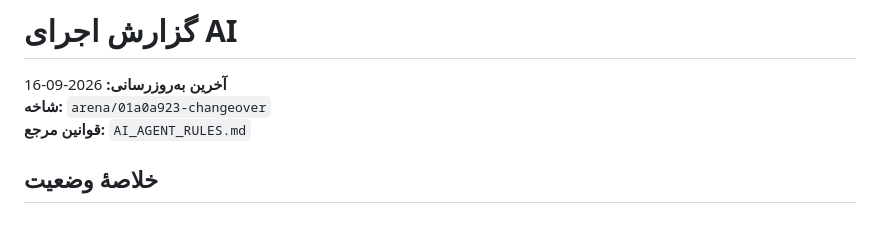
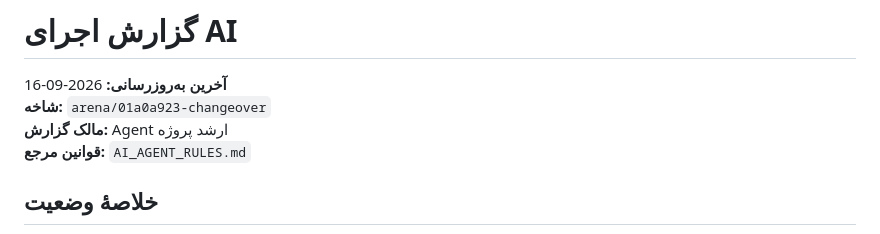
Before and after one commit to sargoliwork101-ui/ChangeOver, a Markdown page: AI_EXECUTION_REPORT.md, the part around the change. GitHub-like rendering.

```diff
--- a/AI_EXECUTION_REPORT.md
+++ b/AI_EXECUTION_REPORT.md
@@ -2,6 +2,7 @@
 
 **آخرین به‌روزرسانی:** 2026-09-16<br>
 **شاخه:** `arena/01a0a923-changeover`<br>
+**مالک گزارش:** Agent ارشد پروژه<br>
 **قوانین مرجع:** `AI_AGENT_RULES.md`
 
 ## خلاصهٔ وضعیت
```
Also changed, not shown: AI_AGENT_RULES.md (+2 -1 lines).
